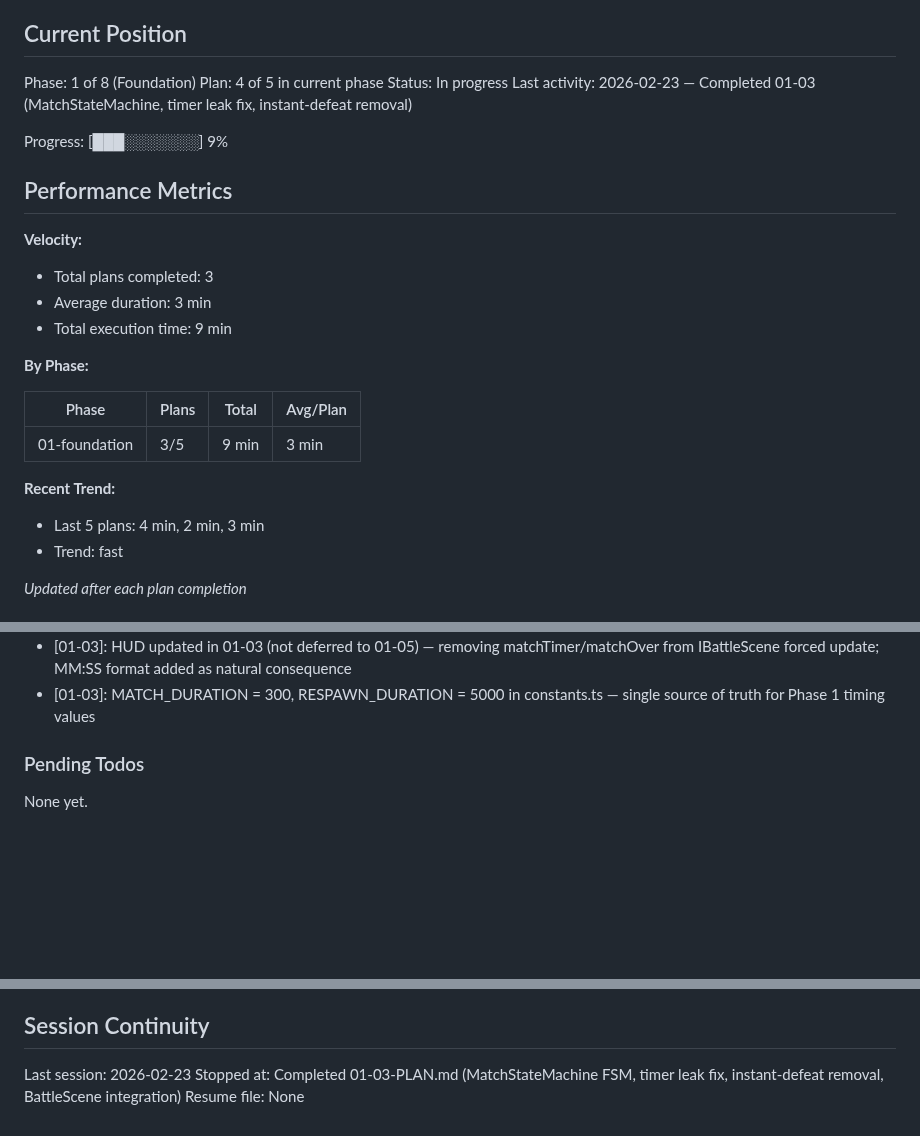
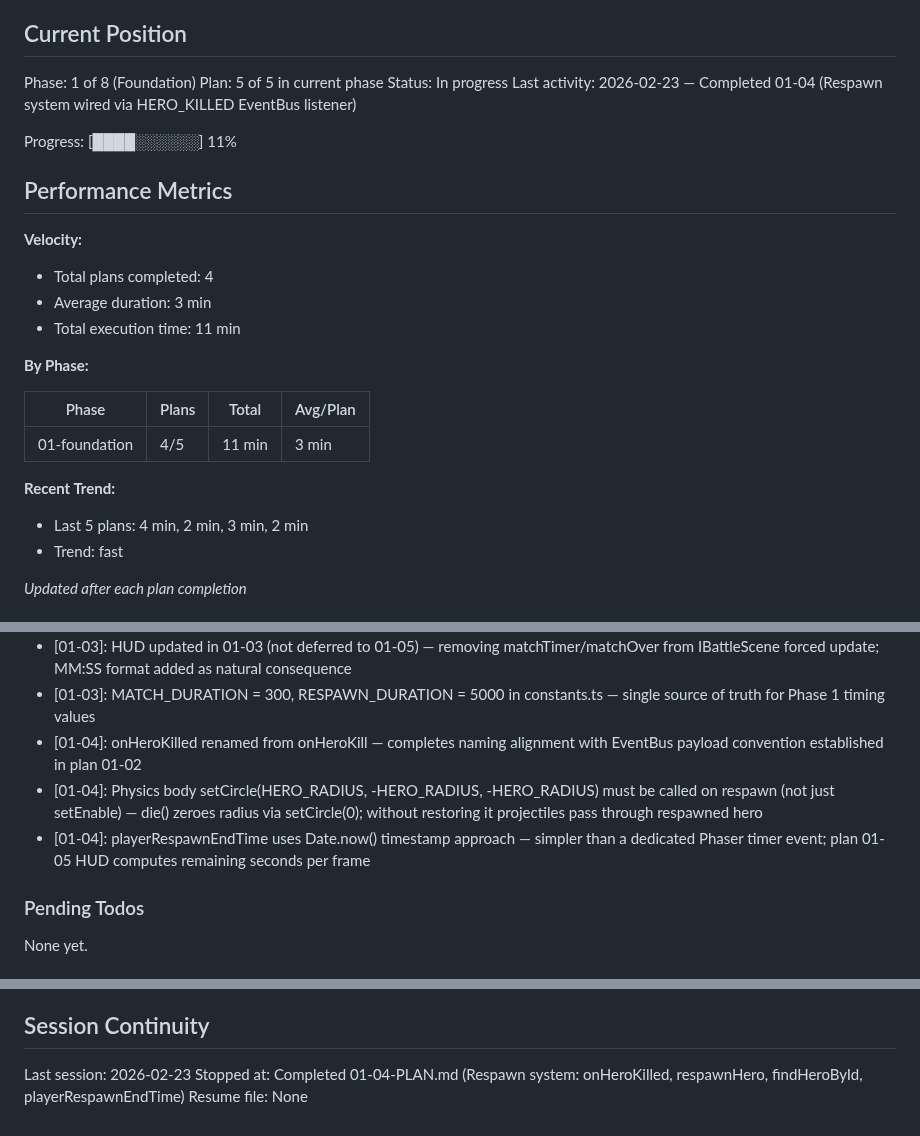
Before and after one commit to Brenopires/dota22, a Markdown page: .planning/STATE.md, 3 parts joined by grey strips. Rendered like a GitHub page; blank space fills up the shorter version.

Commit message:
docs(01-04): complete respawn system plan — summary and state update
Co-Authored-By: Claude Opus 4.6 <noreply@anthropic.com>

```diff
--- a/.planning/STATE.md
+++ b/.planning/STATE.md
@@ -10,27 +10,27 @@ See: .planning/PROJECT.md (updated 2026-02-22)
 ## Current Position
 
 Phase: 1 of 8 (Foundation)
-Plan: 4 of 5 in current phase
+Plan: 5 of 5 in current phase
 Status: In progress
-Last activity: 2026-02-23 — Completed 01-03 (MatchStateMachine, timer leak fix, instant-defeat removal)
+Last activity: 2026-02-23 — Completed 01-04 (Respawn system wired via HERO_KILLED EventBus listener)
 
-Progress: [███░░░░░░░] 9%
+Progress: [████░░░░░░] 11%
 
 ## Performance Metrics
 
 **Velocity:**
-- Total plans completed: 3
+- Total plans completed: 4
 - Average duration: 3 min
-- Total execution time: 9 min
+- Total execution time: 11 min
 
 **By Phase:**
 
 | Phase | Plans | Total | Avg/Plan |
 |-------|-------|-------|----------|
-| 01-foundation | 3/5 | 9 min | 3 min |
+| 01-foundation | 4/5 | 11 min | 3 min |
 
 **Recent Trend:**
-- Last 5 plans: 4 min, 2 min, 3 min
+- Last 5 plans: 4 min, 2 min, 3 min, 2 min
 - Trend: fast
 
 *Updated after each plan completion*
@@ -57,6 +57,9 @@ Recent decisions affecting current work:
 - [01-03]: onHeroKill converted to private EventBus handler taking { victim, killerId } — consistent with EventBus decoupling pattern
 - [01-03]: HUD updated in 01-03 (not deferred to 01-05) — removing matchTimer/matchOver from IBattleScene forced update; MM:SS format added as natural consequence
 - [01-03]: MATCH_DURATION = 300, RESPAWN_DURATION = 5000 in constants.ts — single source of truth for Phase 1 timing values
+- [01-04]: onHeroKilled renamed from onHeroKill — completes naming alignment with EventBus payload convention established in plan 01-02
+- [01-04]: Physics body setCircle(HERO_RADIUS, -HERO_RADIUS, -HERO_RADIUS) must be called on respawn (not just setEnable) — die() zeroes radius via setCircle(0); without restoring it projectiles pass through respawned hero
+- [01-04]: playerRespawnEndTime uses Date.now() timestamp approach — simpler than a dedicated Phaser timer event; plan 01-05 HUD computes remaining seconds per frame
 
 ### Pending Todos
 
@@ -71,5 +74,5 @@ None yet.
 ## Session Continuity
 
 Last session: 2026-02-23
-Stopped at: Completed 01-03-PLAN.md (MatchStateMachine FSM, timer leak fix, instant-defeat removal, BattleScene integration)
+Stopped at: Completed 01-04-PLAN.md (Respawn system: onHeroKilled, respawnHero, findHeroById, playerRespawnEndTime)
 Resume file: None
```
Also changed, not shown: 1 other file.
